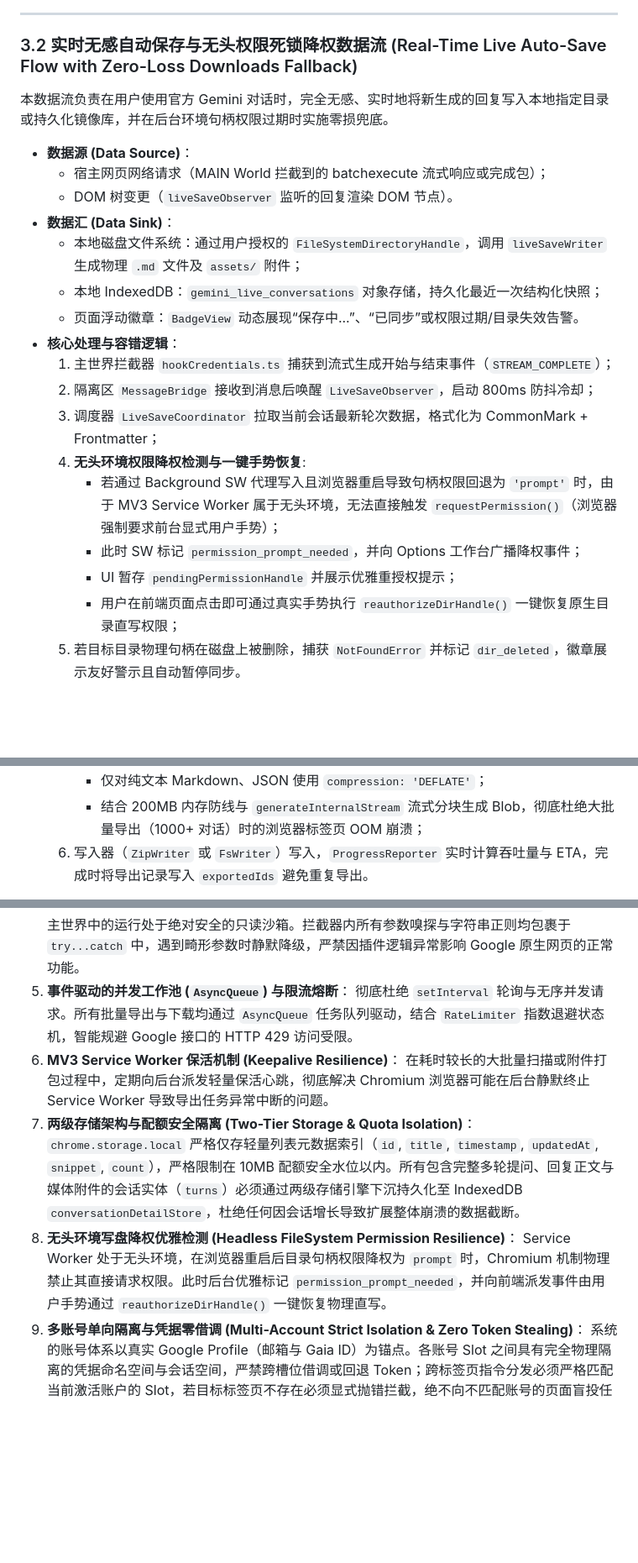
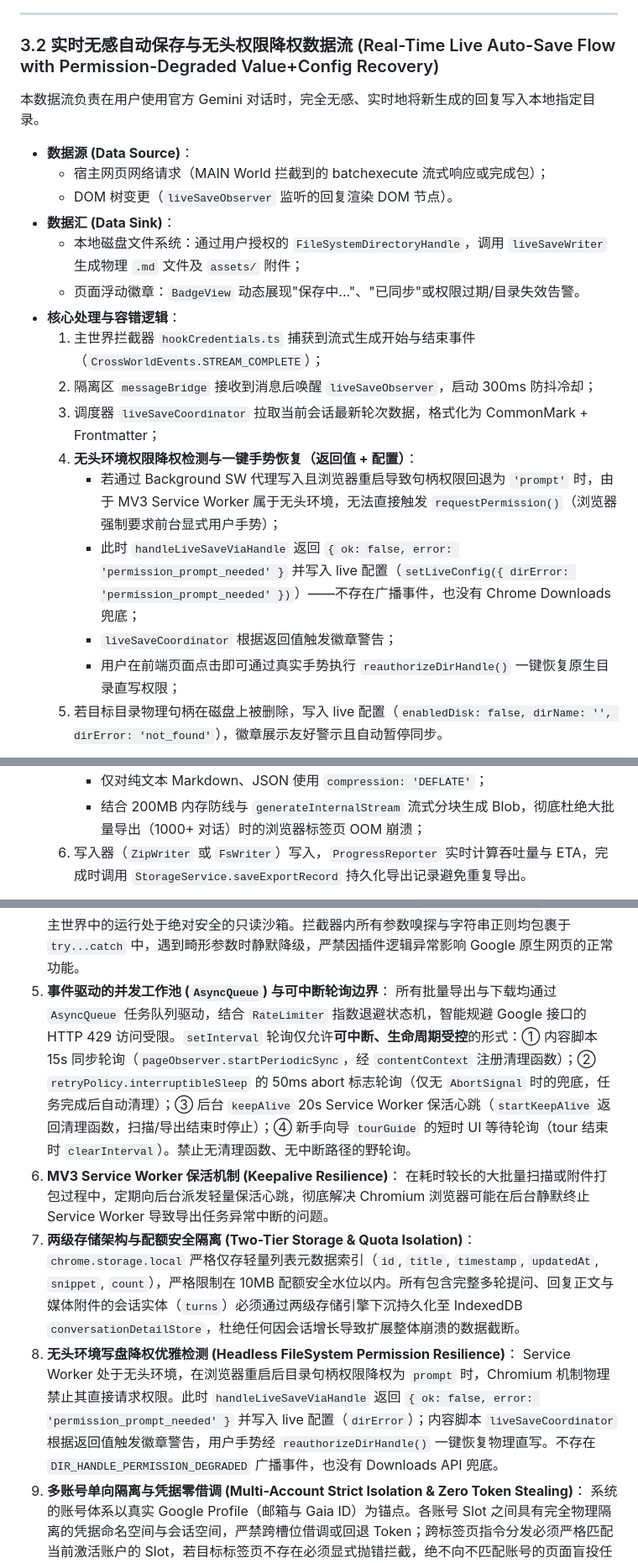
Before and after one commit to OTLFrostA/gemini-exporter, a Markdown page: docs/architecture.md, 3 parts joined by grey strips. Shown at 84% size. Drawn GitHub-style; blank space fills up the shorter version.

````diff
--- a/docs/architecture.md
+++ b/docs/architecture.md
@@ -325,27 +329,26 @@ sequenceDiagram
 
 ---
 
-### 3.2 实时无感自动保存与无头权限死锁降权数据流 (Real-Time Live Auto-Save Flow with Zero-Loss Downloads Fallback)
+### 3.2 实时无感自动保存与无头权限降权数据流 (Real-Time Live Auto-Save Flow with Permission-Degraded Value+Config Recovery)
 
-本数据流负责在用户使用官方 Gemini 对话时，完全无感、实时地将新生成的回复写入本地指定目录或持久化镜像库，并在后台环境句柄权限过期时实施零损兜底。
+本数据流负责在用户使用官方 Gemini 对话时，完全无感、实时地将新生成的回复写入本地指定目录。
 
 * **数据源 (Data Source)**：
   - 宿主网页网络请求（MAIN World 拦截到的 batchexecute 流式响应或完成包）；
   - DOM 树变更（`liveSaveObserver` 监听的回复渲染 DOM 节点）。
 * **数据汇 (Data Sink)**：
   - 本地磁盘文件系统：通过用户授权的 `FileSystemDirectoryHandle`，调用 `liveSaveWriter` 生成物理 `.md` 文件及 `assets/` 附件；
-  - 本地 IndexedDB：`gemini_live_conversations` 对象存储，持久化最近一次结构化快照；
-  - 页面浮动徽章：`BadgeView` 动态展现“保存中...”、“已同步”或权限过期/目录失效告警。
+  - 页面浮动徽章：`BadgeView` 动态展现"保存中..."、"已同步"或权限过期/目录失效告警。
 * **核心处理与容错逻辑**：
-  1. 主世界拦截器 `hookCredentials.ts` 捕获到流式生成开始与结束事件（`STREAM_COMPLETE`）；
-  2. 隔离区 `MessageBridge` 接收到消息后唤醒 `LiveSaveObserver`，启动 800ms 防抖冷却；
-  3. 调度器 `LiveSaveCoordinator` 拉取当前会话最新轮次数据，格式化为 CommonMark + Frontmatter；
-  4. **无头环境权限降权检测与一键手势恢复**:
+  1. 主世界拦截器 `hookCredentials.ts` 捕获到流式生成开始与结束事件（`CrossWorldEvents.STREAM_COMPLETE`）；
+  2. 隔离区 `messageBridge` 接收到消息后唤醒 `liveSaveObserver`，启动 300ms 防抖冷却；
+  3. 调度器 `liveSaveCoordinator` 拉取当前会话最新轮次数据，格式化为 CommonMark + Frontmatter；
+  4. **无头环境权限降权检测与一键手势恢复（返回值 + 配置）**：
      - 若通过 Background SW 代理写入且浏览器重启导致句柄权限回退为 `'prompt'` 时，由于 MV3 Service Worker 属于无头环境，无法直接触发 `requestPermission()`（浏览器强制要求前台显式用户手势）；
-     - 此时 SW 标记 `permission_prompt_needed`，并向 Options 工作台广播降权事件；
-     - UI 暂存 `pendingPermissionHandle` 并展示优雅重授权提示；
+     - 此时 `handleLiveSaveViaHandle` 返回 `{ ok: false, error: 'permission_prompt_needed' }` 并写入 live 配置（`setLiveConfig({ dirError: 'permission_prompt_needed' })`）——不存在广播事件，也没有 Chrome Downloads 兜底；
+     - `liveSaveCoordinator` 根据返回值触发徽章警告；
      - 用户在前端页面点击即可通过真实手势执行 `reauthorizeDirHandle()` 一键恢复原生目录直写权限；
-  5. 若目标目录物理句柄在磁盘上被删除，捕获 `NotFoundError` 并标记 `dir_deleted`，徽章展示友好警示且自动暂停同步。
+  5. 若目标目录物理句柄在磁盘上被删除，写入 live 配置（`enabledDisk: false, dirName: '', dirError: 'not_found'`），徽章展示友好警示且自动暂停同步。
 
 ```mermaid
 sequenceDiagram
@@ -413,7 +412,7 @@ sequenceDiagram
      - 对已高度压缩的二进制媒体强制使用 `compression: 'STORE'` 模式添加进 `ZipWriter`，**物理绕过 JSZip 在内存中反复膨胀 (Inflate) 和二次压缩 (Deflate) 的巨大内存/CPU 开销**；
      - 仅对纯文本 Markdown、JSON 使用 `compression: 'DEFLATE'`；
      - 结合 200MB 内存防线与 `generateInternalStream` 流式分块生成 Blob，彻底杜绝大批量导出（1000+ 对话）时的浏览器标签页 OOM 崩溃；
-  6. 写入器（`ZipWriter` 或 `FsWriter`）写入，`ProgressReporter` 实时计算吞吐量与 ETA，完成时将导出记录写入 `exportedIds` 避免重复导出。
+  6. 写入器（`ZipWriter` 或 `FsWriter`）写入，`ProgressReporter` 实时计算吞吐量与 ETA，完成时调用 `StorageService.saveExportRecord` 持久化导出记录避免重复导出。
 
 ```mermaid
 sequenceDiagram
@@ -635,14 +634,14 @@ sequenceDiagram
    所有的路径清洗规范（`sanitizeRelativePath`）、文件名生成规则（`buildExportFileName`）、多源标题仲裁（`resolveTitle`）与列表合并去重（`mergeConversation`）统一集中在 `src/core/utils/`。任何模块严禁自行手写正则或修改标题优先级，严格保证：`RPC 权威标题 > 详情提取标题 > 提问前缀临时标题 > Takeout 离线导入标题`。
 4. **沙箱式网络拦截安全隔离 (Sandboxed Interceptor Guard)**：
    `hookCredentials.ts` 必须保证在主世界中的运行处于绝对安全的只读沙箱。拦截器内所有参数嗅探与字符串正则均包裹于 `try...catch` 中，遇到畸形参数时静默降级，严禁因插件逻辑异常影响 Google 原生网页的正常功能。
-5. **事件驱动的并发工作池 (`AsyncQueue`) 与限流熔断**：
-   彻底杜绝 `setInterval` 轮询与无序并发请求。所有批量导出与下载均通过 `AsyncQueue` 任务队列驱动，结合 `RateLimiter` 指数退避状态机，智能规避 Google 接口的 HTTP 429 访问受限。
+5. **事件驱动的并发工作池 (`AsyncQueue`) 与可中断轮询边界**：
+   所有批量导出与下载均通过 `AsyncQueue` 任务队列驱动，结合 `RateLimiter` 指数退避状态机，智能规避 Google 接口的 HTTP 429 访问受限。`setInterval` 轮询仅允许**可中断、生命周期受控**的形式：① 内容脚本 15s 同步轮询（`pageObserver.startPeriodicSync`，经 `contentContext` 注册清理函数）；② `retryPolicy.interruptibleSleep` 的 50ms abort 标志轮询（仅无 `AbortSignal` 时的兜底，任务完成后自动清理）；③ 后台 `keepAlive` 20s Service Worker 保活心跳（`startKeepAlive` 返回清理函数，扫描/导出结束时停止）；④ 新手向导 `tourGuide` 的短时 UI 等待轮询（tour 结束时 `clearInterval`）。禁止无清理函数、无中断路径的野轮询。
 6. **MV3 Service Worker 保活机制 (Keepalive Resilience)**：
    在耗时较长的大批量扫描或附件打包过程中，定期向后台派发轻量保活心跳，彻底解决 Chromium 浏览器可能在后台静默终止 Service Worker 导致导出任务异常中断的问题。
 7. **两级存储架构与配额安全隔离 (Two-Tier Storage & Quota Isolation)**：
    `chrome.storage.local` 严格仅存轻量列表元数据索引（`id`, `title`, `timestamp`, `updatedAt`, `snippet`, `count`），严格限制在 10MB 配额安全水位以内。所有包含完整多轮提问、回复正文与媒体附件的会话实体（`turns`）必须通过两级存储引擎下沉持久化至 IndexedDB `conversationDetailStore`，杜绝任何因会话增长导致扩展整体崩溃的数据截断。
 8. **无头环境写盘降权优雅检测 (Headless FileSystem Permission Resilience)**：
-   Service Worker 处于无头环境，在浏览器重启后目录句柄权限降权为 `prompt` 时，Chromium 机制物理禁止其直接请求权限。此时后台优雅标记 `permission_prompt_needed`，并向前端派发事件由用户手势通过 `reauthorizeDirHandle()` 一键恢复物理直写。
+   Service Worker 处于无头环境，在浏览器重启后目录句柄权限降权为 `prompt` 时，Chromium 机制物理禁止其直接请求权限。此时 `handleLiveSaveViaHandle` 返回 `{ ok: false, error: 'permission_prompt_needed' }` 并写入 live 配置（`dirError`）；内容脚本 `liveSaveCoordinator` 根据返回值触发徽章警告，用户手势经 `reauthorizeDirHandle()` 一键恢复物理直写。不存在 `DIR_HANDLE_PERMISSION_DEGRADED` 广播事件，也没有 Downloads API 兜底。
 9. **多账号单向隔离与凭据零借调 (Multi-Account Strict Isolation & Zero Token Stealing)**：
    系统的账号体系以真实 Google Profile（邮箱与 Gaia ID）为锚点。各账号 Slot 之间具有完全物理隔离的凭据命名空间与会话空间，严禁跨槽位借调或回退 Token；跨标签页指令分发必须严格匹配当前激活账户的 Slot，若目标标签页不存在必须显式抛错拦截，绝不向不匹配账号的页面盲投任何 RPC 指令。
 
````
Also changed, not shown: other parts of docs/architecture.md (+60 -60 lines).
